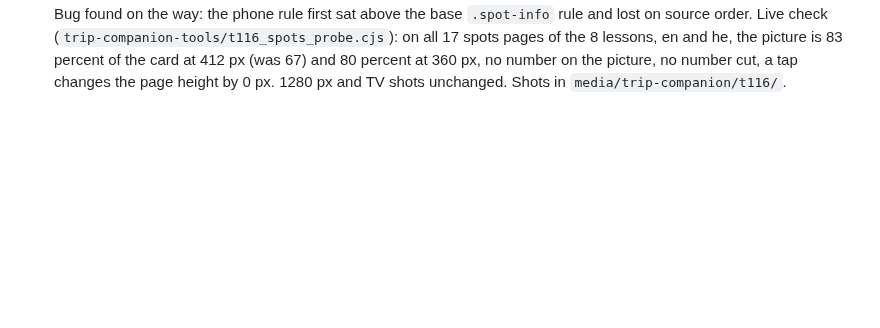
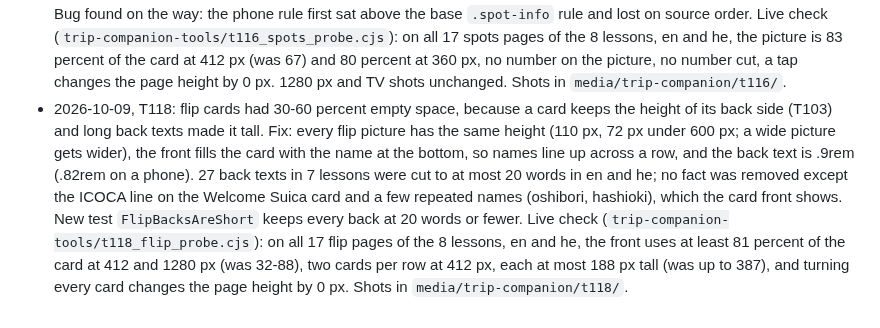
Before and after one commit to Sveder/trip-companion, a Markdown page: devpost/checklist.md, the part around the change. GitHub-like rendering; blank space fills up the shorter version.

Commit message:
Checklist: T118 revision line

```diff
--- a/devpost/checklist.md
+++ b/devpost/checklist.md
@@ -234,3 +234,4 @@ Builder: Michael's factory (`tools/factory/`), one slice per developer run, prog
 - 2026-10-09, T126: Sentry issue TRIP-COMPANION-3 ('this.o.at is not a function', web-vitals on the LG TV, Chrome 87) had one event, 2026-10-08 17:37, before the T101 .at() polyfill went live at 23:37. A new test checks that the polyfill comes before the Sentry loader tag. Live check with the TV User-Agent and .at() deleted: /, a lesson, /course/ and a hunt load with 0 JS errors. Issue resolved in Sentry.
 - 2026-10-09, T127: the site language follows the family to a new device. A signed-in family with no language cookie and no ?lang gets its saved language (Contact.language), and the cookie is set from it. The saved language changes only on a choice (?lang, the cookie, the header switch), never from the English default of a new browser. Bug found on the way: the cookie set from the saved language overwrote the cookie of the switch POST; the middleware now leaves a cookie the view set.
 - 2026-10-09, T116: tap-the-dots pictures on a phone. Under 600 px the numbers are 20 px, the side band is 24 px and reaches 14 px into the card padding, and `static/js/lesson.js placeSpots` puts a number half its width plus 3 px outside the picture (at most 20 px, so desktop and TV keep their place). The info box is 1rem with .4rem .8rem padding. Bug found on the way: the phone rule first sat above the base `.spot-info` rule and lost on source order. Live check (`trip-companion-tools/t116_spots_probe.cjs`): on all 17 spots pages of the 8 lessons, en and he, the picture is 83 percent of the card at 412 px (was 67) and 80 percent at 360 px, no number on the picture, no number cut, a tap changes the page height by 0 px. 1280 px and TV shots unchanged. Shots in `media/trip-companion/t116/`.
+- 2026-10-09, T118: flip cards had 30-60 percent empty space, because a card keeps the height of its back side (T103) and long back texts made it tall. Fix: every flip picture has the same height (110 px, 72 px under 600 px; a wide picture gets wider), the front fills the card with the name at the bottom, so names line up across a row, and the back text is .9rem (.82rem on a phone). 27 back texts in 7 lessons were cut to at most 20 words in en and he; no fact was removed except the ICOCA line on the Welcome Suica card and a few repeated names (oshibori, hashioki), which the card front shows. New test `FlipBacksAreShort` keeps every back at 20 words or fewer. Live check (`trip-companion-tools/t118_flip_probe.cjs`): on all 17 flip pages of the 8 lessons, en and he, the front uses at least 81 percent of the card at 412 and 1280 px (was 32-88), two cards per row at 412 px, each at most 188 px tall (was up to 387), and turning every card changes the page height by 0 px. Shots in `media/trip-companion/t118/`.
```
